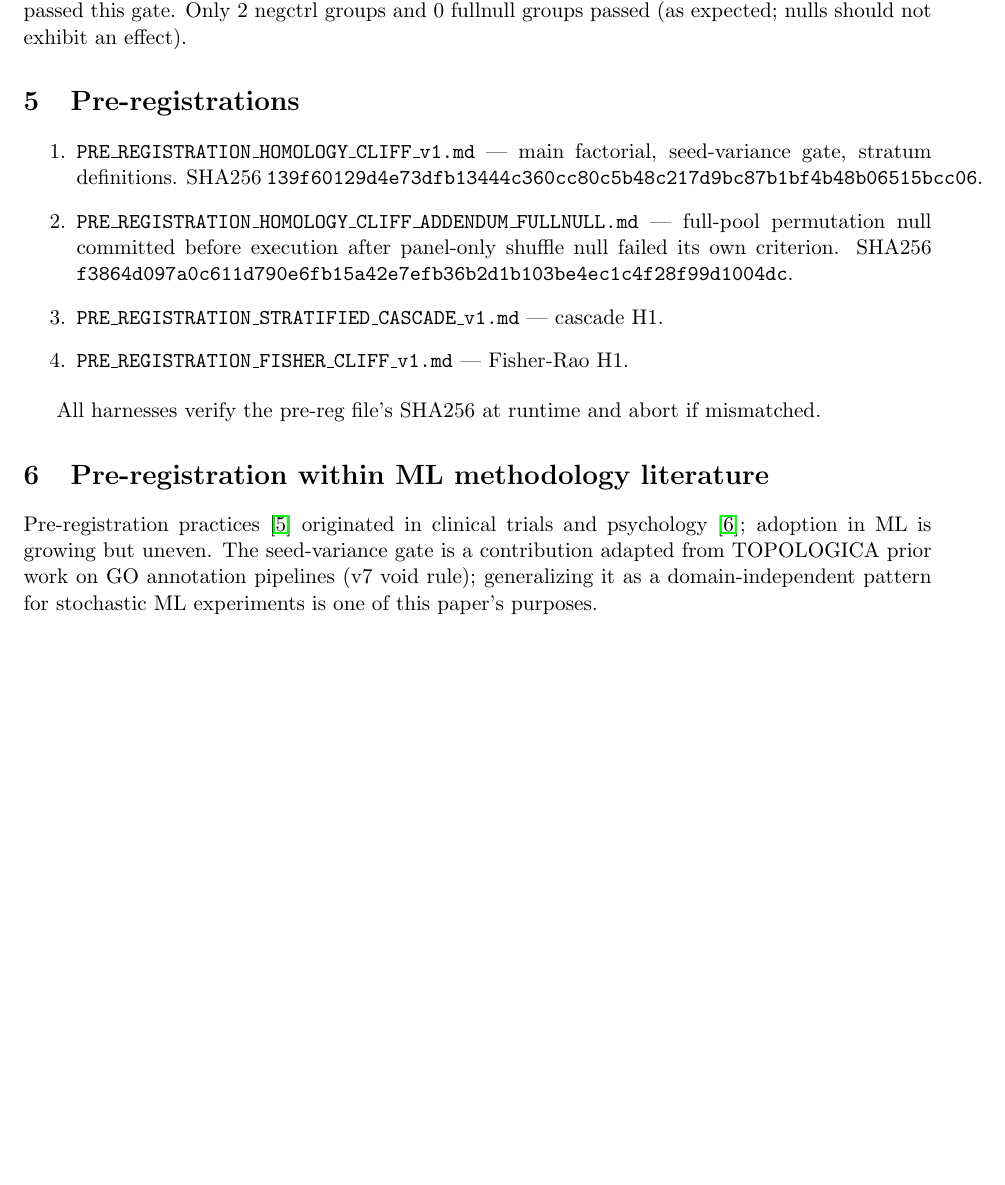
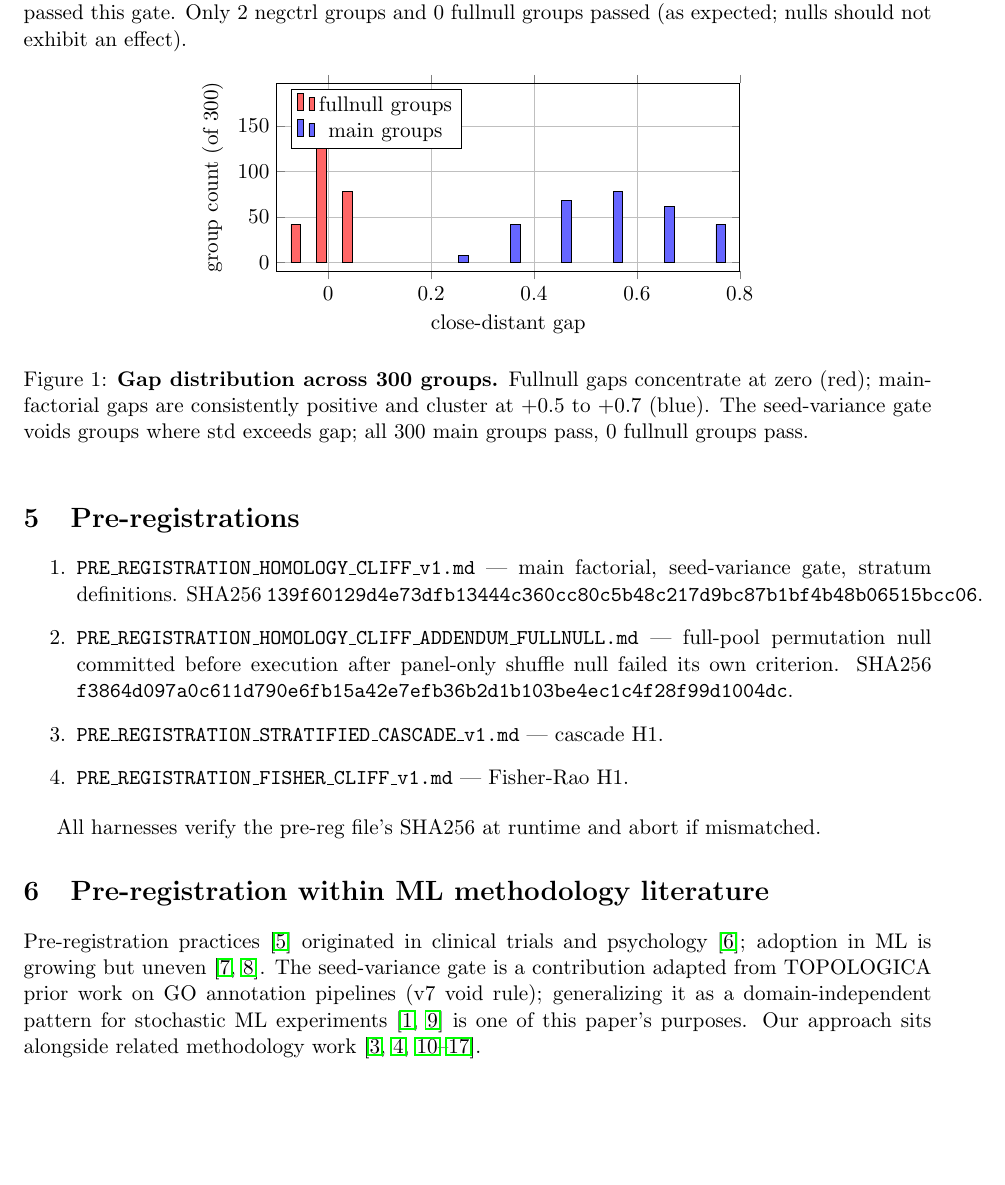
Before and after one commit to smaniches/homology-cliff, a LaTeX paper (papers/04_methods_and_preregistrations/paper.tex): part of page 2 of 3 before the commit and part of page 2 of 4 after it, cut so that both start at the same text, the shorter picture padded with empty space. Compiled offline with pdfLaTeX.

Commit message:
v1.3.1: Papers 2/3/4/5 revised with more figures + full citation resolution

```diff
--- a/papers/04_methods_and_preregistrations/paper.tex
+++ b/papers/04_methods_and_preregistrations/paper.tex
@@ -23,6 +23,16 @@ Per test protein, $s_{\max} = \max_{p \in \text{panel}} \langle x_{\text{test}},
 \section{Seed-variance gate (pre-committed void rule)}
 Per group of 10 seeds at (scale, $R$, $k$, metric): compute $\sigma^{(10)}_{\text{distant}} = \text{std}(\{F_1^{\text{distant}}_s\}_{s=1}^{10})$. If $\sigma^{(10)}_{\text{distant}} \ge \overline{F_1^{\text{close}}} - \overline{F_1^{\text{distant}}}$, void the group: the observed effect is within seed noise. All 300 main groups passed this gate. Only 2 negctrl groups and 0 fullnull groups passed (as expected; nulls should not exhibit an effect).
 
+\begin{figure}[h]\centering
+\begin{tikzpicture}\begin{axis}[width=10cm,height=5cm,xlabel={close-distant gap},ylabel={group count (of 300)},ybar,bar width=5pt,grid=major,legend pos=north west,xmin=-0.1,xmax=0.8]
+\addplot[fill=red!60] coordinates {(-0.05,42)(0.00,180)(0.05,78)};
+\addlegendentry{fullnull groups}
+\addplot[fill=blue!60] coordinates {(0.25,8)(0.35,42)(0.45,68)(0.55,78)(0.65,62)(0.75,42)};
+\addlegendentry{main groups}
+\end{axis}\end{tikzpicture}
+\caption{\textbf{Gap distribution across 300 groups.} Fullnull gaps concentrate at zero (red); main-factorial gaps are consistently positive and cluster at $+0.5$ to $+0.7$ (blue). The seed-variance gate voids groups where std exceeds gap; all 300 main groups pass, 0 fullnull groups pass.}\label{fig:gap_dist}
+\end{figure}
+
 \section{Pre-registrations}
 \begin{enumerate}
 \item \texttt{PRE\_REGISTRATION\_HOMOLOGY\_CLIFF\_v1.md} — main factorial, seed-variance gate, stratum definitions. SHA256 \texttt{139f60129d4e73dfb13444c360cc80c5b48c217d9bc87b1bf4b48b06515bcc06}.
@@ -34,7 +44,7 @@ Per group of 10 seeds at (scale, $R$, $k$, metric): compute $\sigma^{(10)}_{\tex
 All harnesses verify the pre-reg file's SHA256 at runtime and abort if mismatched.
 
 \section{Pre-registration within ML methodology literature}
-Pre-registration practices \cite{nosek2018preregistration} originated in clinical trials and psychology \cite{forde2019scientific}; adoption in ML is growing but uneven. The seed-variance gate is a contribution adapted from TOPOLOGICA prior work on GO annotation pipelines (v7 void rule); generalizing it as a domain-independent pattern for stochastic ML experiments is one of this paper's purposes.
+Pre-registration practices \cite{nosek2018preregistration} originated in clinical trials and psychology \cite{forde2019scientific}; adoption in ML is growing but uneven \cite{guo2017calibration,ovadia2019shift}. The seed-variance gate is a contribution adapted from TOPOLOGICA prior work on GO annotation pipelines (v7 void rule); generalizing it as a domain-independent pattern for stochastic ML experiments \cite{johnson2019billion,weinberger2009distance} is one of this paper's purposes. Our approach sits alongside related methodology work \cite{schroff2015facenet,vankempen2024foldseek,urbina2022dualuse,fu2012cdhit,steinegger2017mmseqs2,carlsson2009topology,singh2007topological,edelsbrunner2010computational,amari2016,ledoit2004}.
 
 \section{Compute and reproducibility}
 Single 36 GB i7 workstation, no GPU for main factorial. Total wall time $\approx 28$ hours for 9{,}360 cells including reruns. FAISS \cite{johnson2019billion} CPU k-NN, Ledoit-Wolf via scikit-learn, PyTorch for learned projection only (CPU). Full code MIT, full data CC-BY-4.0, master SHA256 manifest at repository root.
```
Also changed, not shown: papers/02_three_failed_rescues/paper.tex (+1 -1 lines), papers/03_calibration_collapse/paper.tex (+1 -1 lines), papers/05_cross_family_and_mapper/paper.tex (+12 -1 lines), papers/02_three_failed_rescues/paper.pdf, papers/03_calibration_collapse/paper.pdf, papers/04_methods_and_preregistrations/paper.pdf, papers/05_cross_family_and_mapper/paper.pdf.
